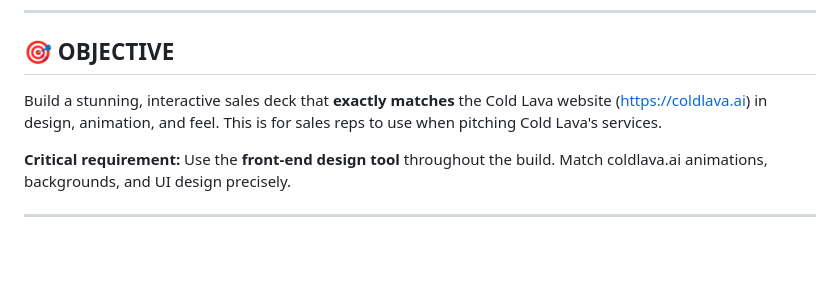
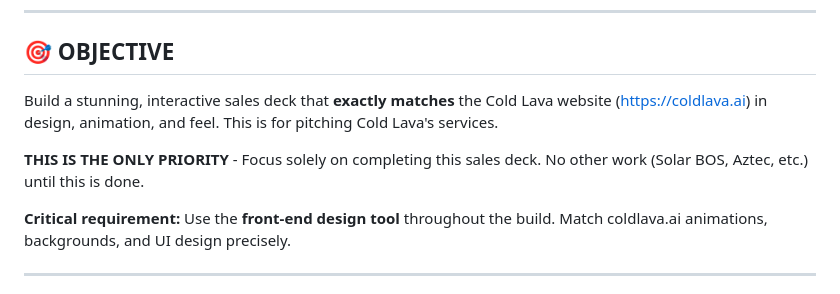
Before and after one commit to coldlavaai/sales-deck, a Markdown page: CLAUDE-CODE-INSTRUCTIONS.md, the part around the change. Rendered like a GitHub page; blank space fills up the shorter version.

Commit message:
Update: Focus ONLY on sales deck

```diff
--- a/CLAUDE-CODE-INSTRUCTIONS.md
+++ b/CLAUDE-CODE-INSTRUCTIONS.md
@@ -9,7 +9,9 @@
 
 ## 🎯 OBJECTIVE
 
-Build a stunning, interactive sales deck that **exactly matches** the Cold Lava website (https://coldlava.ai) in design, animation, and feel. This is for sales reps to use when pitching Cold Lava's services.
+Build a stunning, interactive sales deck that **exactly matches** the Cold Lava website (https://coldlava.ai) in design, animation, and feel. This is for pitching Cold Lava's services.
+
+**THIS IS THE ONLY PRIORITY** - Focus solely on completing this sales deck. No other work (Solar BOS, Aztec, etc.) until this is done.
 
 **Critical requirement:** Use the **front-end design tool** throughout the build. Match coldlava.ai animations, backgrounds, and UI design precisely.
 
```
